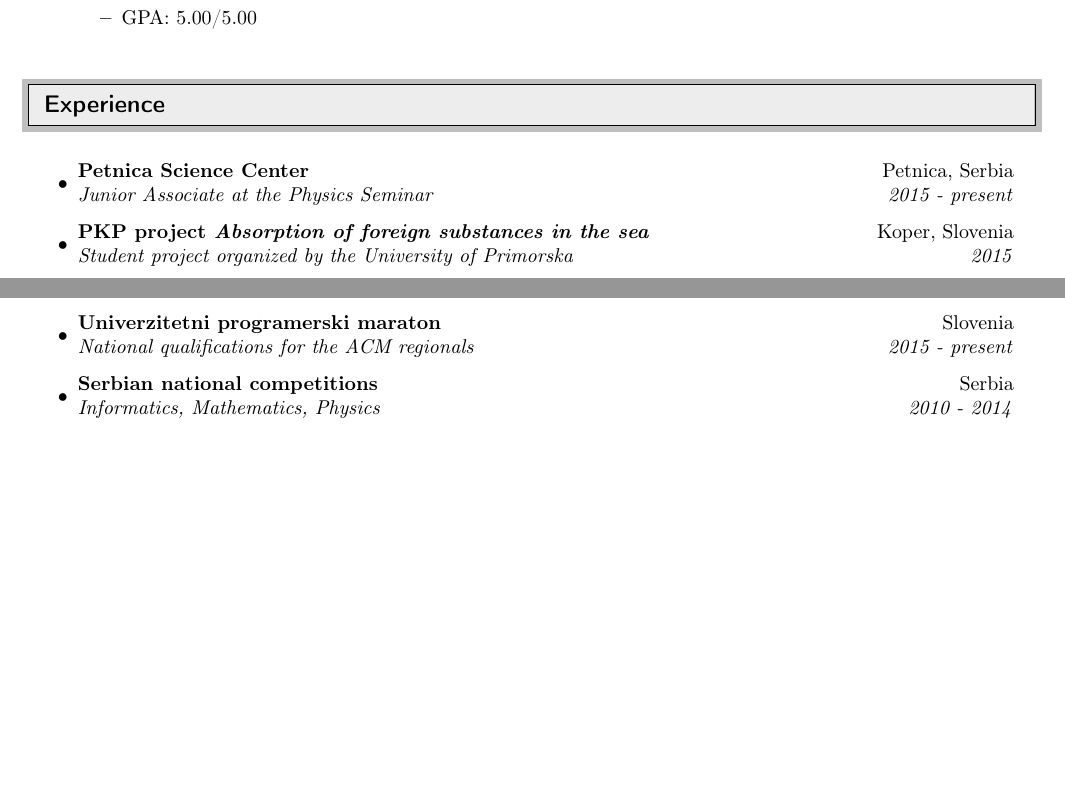
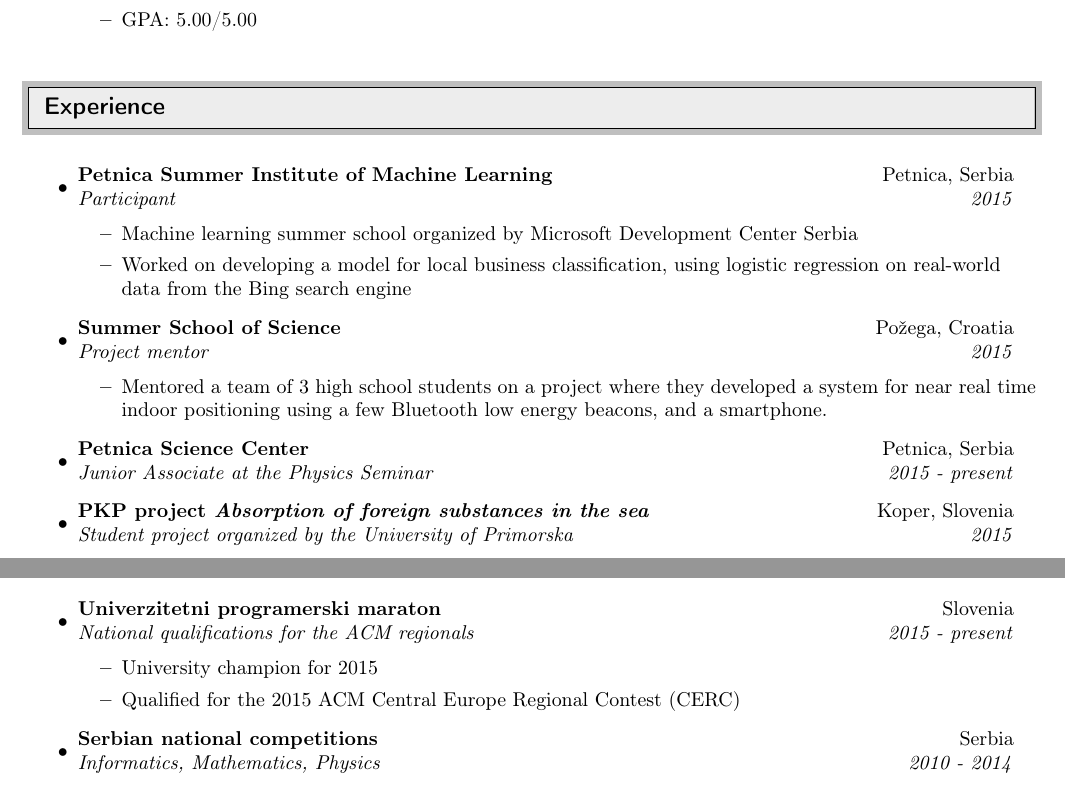
Before and after one commit to dancsi/CV, a LaTeX CV (cv.tex): two parts of pages 1 and 2 of 3, joined at a grey line, cut so that both start at the same text, the shorter picture padded with empty space. Compiled offline with pdfLaTeX.

Commit message:
Dodao S3, PSIML i UPM 2015

```diff
--- a/cv.tex
+++ b/cv.tex
@@ -103,6 +103,15 @@
 \resheading{Experience}
 
 \begin{itemize}
+	\item \ressubheading{Petnica Summer Institute of Machine Learning}{Petnica, Serbia}{Participant}{2015}
+	\begin{itemize}
+		\item Machine learning summer school organized by Microsoft Development Center Serbia
+		\item Worked on developing a model for local business classification, using logistic regression on real-world data from the Bing search engine
+	\end{itemize}
+	\item \ressubheading{Summer School of Science}{Požega, Croatia}{Project mentor}{2015}
+	\begin{itemize}
+		\item Mentored a team of 3 high school students on a project where they developed a system for near real time indoor positioning using a few Bluetooth low energy beacons, and a smartphone.
+	\end{itemize}
 	\item \ressubheading{Petnica Science Center}{Petnica, Serbia}{Junior Associate at the Physics Seminar}{2015 - present}
 	\item \ressubheading{PKP project \emph{Absorption of foreign substances in the sea}}{Koper, Slovenia}{Student project organized by the University of Primorska}{2015}
 	\begin{itemize}
@@ -127,6 +136,10 @@
 \resheading{Competitions and awards}
 \begin{itemize}
 	\item \ressubheading{Univerzitetni programerski maraton}{Slovenia}{National qualifications for the ACM regionals}{2015 - present}
+		\begin{itemize}
+			\item University champion for 2015
+			\item Qualified for the 2015 ACM Central Europe Regional Contest (CERC)
+		\end{itemize}
 	\item \ressubheading{Serbian national competitions}{Serbia}{Informatics, Mathematics, Physics}{2010 - 2014}
 	\begin{itemize}
 		\item Regularly competed in mathematics, physics and informatics competitions, up to the national level
```
Also changed, not shown: cv.pdf, cv.tex (1 more changed lines).
